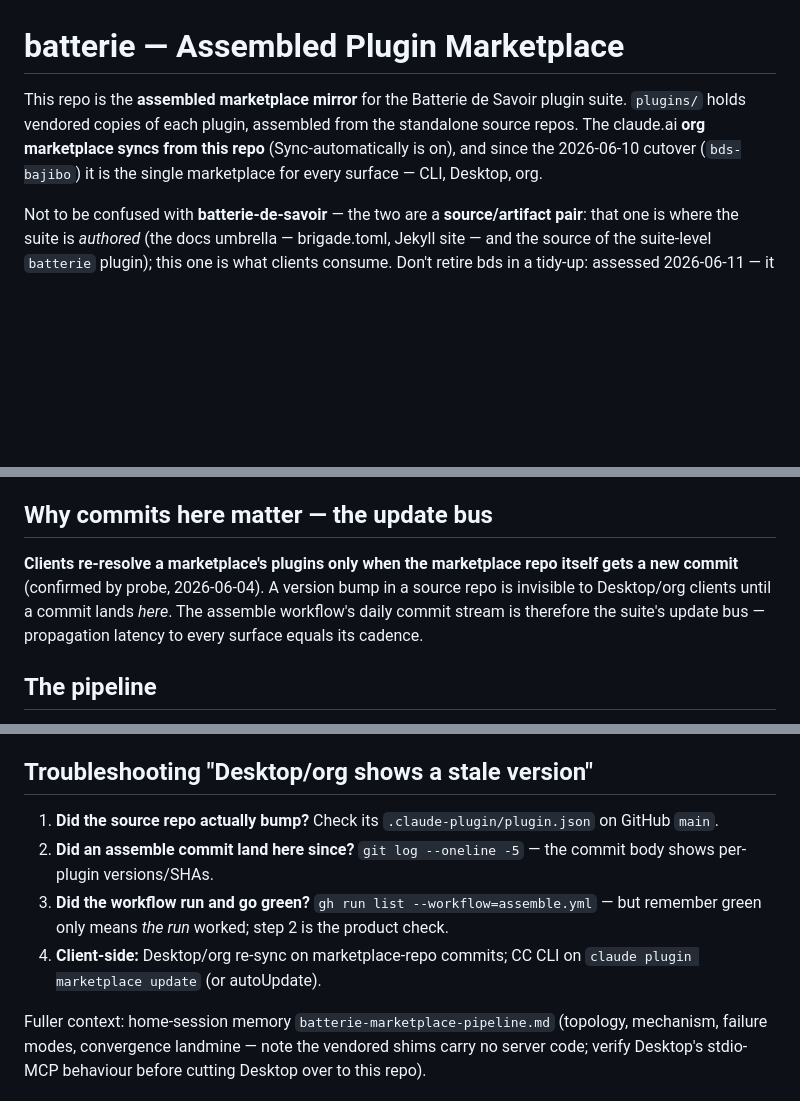
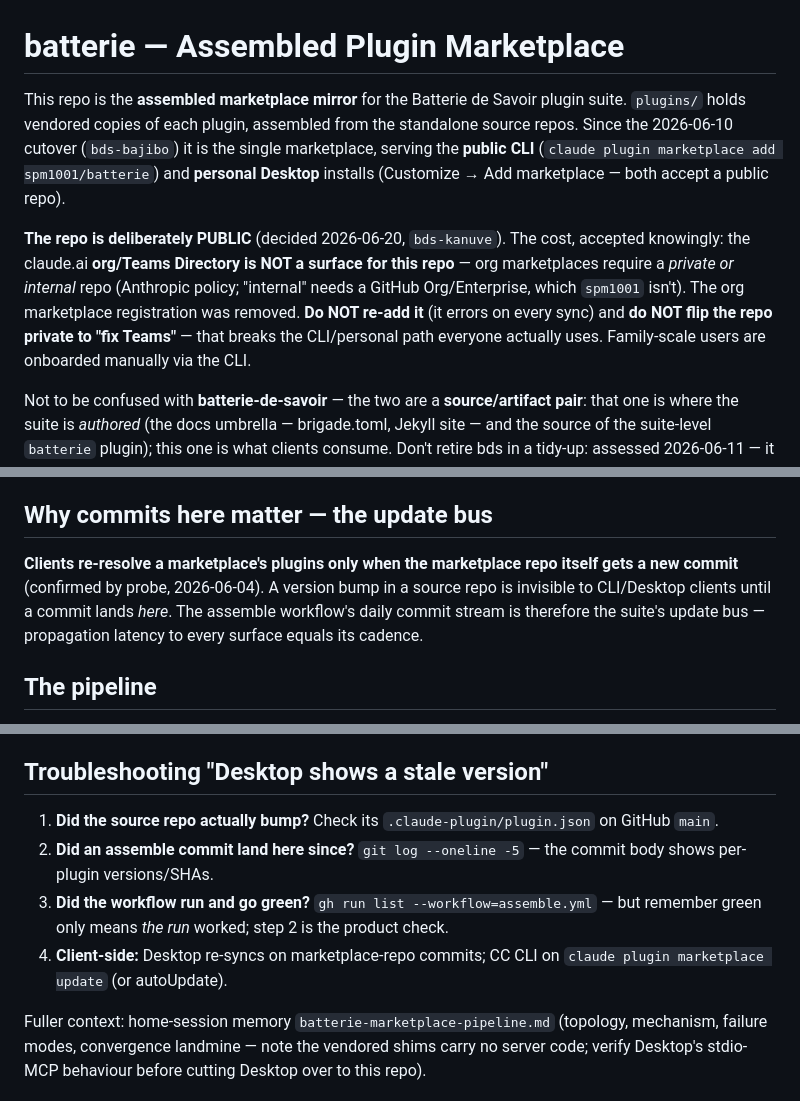
Before and after one commit to spm1001/batterie, a Markdown page: CLAUDE.md, 3 parts joined by grey strips. Drawn GitHub-style; blank space fills up the shorter version.

Commit message:
docs(CLAUDE): org marketplace is no longer a surface (bds-kanuve)
The header claimed the claude.ai org marketplace "syncs from this repo
(Sync-automatically is on)" and listed org as one of three live surfaces.
False since 2026-06-20 (bds-kanuve): the repo is deliberately public, the
org marketplace registration was removed (org Directory requires a
private/internal repo per Anthropic policy), and the live surfaces are the
public CLI + personal Desktop. Carry the bds-kanuve warning here too —
don't re-add the org marketplace, don't flip private to "fix Teams". De-org
the downstream Desktop/org client references for coherence.

Co-Authored-By: Claude Opus 4.8 <noreply@anthropic.com>
Claude-Session: https://claude.ai/code/session_0195WW61EhogXCmczvnx2Lg5

```diff
--- a/CLAUDE.md
+++ b/CLAUDE.md
@@ -1,6 +1,8 @@
 # batterie — Assembled Plugin Marketplace
 
-This repo is the **assembled marketplace mirror** for the Batterie de Savoir plugin suite. `plugins/` holds vendored copies of each plugin, assembled from the standalone source repos. The claude.ai **org marketplace syncs from this repo** (Sync-automatically is on), and since the 2026-06-10 cutover (`bds-bajibo`) it is the single marketplace for every surface — CLI, Desktop, org.
+This repo is the **assembled marketplace mirror** for the Batterie de Savoir plugin suite. `plugins/` holds vendored copies of each plugin, assembled from the standalone source repos. Since the 2026-06-10 cutover (`bds-bajibo`) it is the single marketplace, serving the **public CLI** (`claude plugin marketplace add spm1001/batterie`) and **personal Desktop** installs (Customize → Add marketplace — both accept a public repo).
+
+**The repo is deliberately PUBLIC** (decided 2026-06-20, `bds-kanuve`). The cost, accepted knowingly: the claude.ai **org/Teams Directory is NOT a surface for this repo** — org marketplaces require a *private or internal* repo (Anthropic policy; "internal" needs a GitHub Org/Enterprise, which `spm1001` isn't). The org marketplace registration was removed. **Do NOT re-add it** (it errors on every sync) and **do NOT flip the repo private to "fix Teams"** — that breaks the CLI/personal path everyone actually uses. Family-scale users are onboarded manually via the CLI.
 
 Not to be confused with **batterie-de-savoir** — the two are a **source/artifact pair**: that one is where the suite is *authored* (the docs umbrella — brigade.toml, Jekyll site — and the source of the suite-level `batterie` plugin); this one is what clients consume. Don't retire bds in a tidy-up: assessed 2026-06-11 — it sources the suite plugin, holds the brigade registry, serves the live Pages docs site, and the tool repos' READMEs link into it.
 
@@ -23,7 +25,7 @@ Retired from distribution: garde-manger (decommissioned 2026-06-03), tafelmusik
 
 ## Why commits here matter — the update bus
 
-**Clients re-resolve a marketplace's plugins only when the marketplace repo itself gets a new commit** (confirmed by probe, 2026-06-04). A version bump in a source repo is invisible to Desktop/org clients until a commit lands *here*. The assemble workflow's daily commit stream is therefore the suite's update bus — propagation latency to every surface equals its cadence.
+**Clients re-resolve a marketplace's plugins only when the marketplace repo itself gets a new commit** (confirmed by probe, 2026-06-04). A version bump in a source repo is invisible to CLI/Desktop clients until a commit lands *here*. The assemble workflow's daily commit stream is therefore the suite's update bus — propagation latency to every surface equals its cadence.
 
 ## The pipeline
 
@@ -44,11 +46,11 @@ History that shaped this design (May 2026 drift, diagnosed in `~/notes/raw/2026-
 - `git diff --quiet` change detection missed untracked (new) files — a week of purely-new-file drift produced no PR at all. Now `git status --porcelain`.
 - The suite-level `batterie` plugin was once declared at `./` with a root plugin.json but no vendored content — org members installed a version string over nothing. It now lives in `plugins/batterie/` like its siblings.
 
-## Troubleshooting "Desktop/org shows a stale version"
+## Troubleshooting "Desktop shows a stale version"
 
 1. **Did the source repo actually bump?** Check its `.claude-plugin/plugin.json` on GitHub `main`.
 2. **Did an assemble commit land here since?** `git log --oneline -5` — the commit body shows per-plugin versions/SHAs.
 3. **Did the workflow run and go green?** `gh run list --workflow=assemble.yml` — but remember green only means *the run* worked; step 2 is the product check.
-4. **Client-side:** Desktop/org re-sync on marketplace-repo commits; CC CLI on `claude plugin marketplace update` (or autoUpdate).
+4. **Client-side:** Desktop re-syncs on marketplace-repo commits; CC CLI on `claude plugin marketplace update` (or autoUpdate).
 
 Fuller context: home-session memory `batterie-marketplace-pipeline.md` (topology, mechanism, failure modes, convergence landmine — note the vendored shims carry no server code; verify Desktop's stdio-MCP behaviour before cutting Desktop over to this repo).
```
